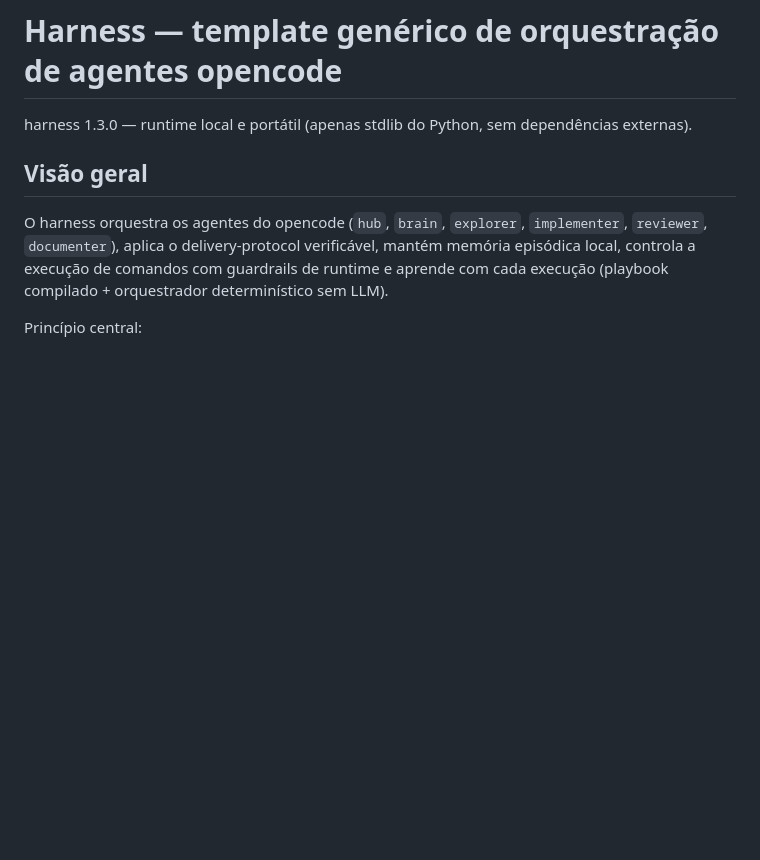
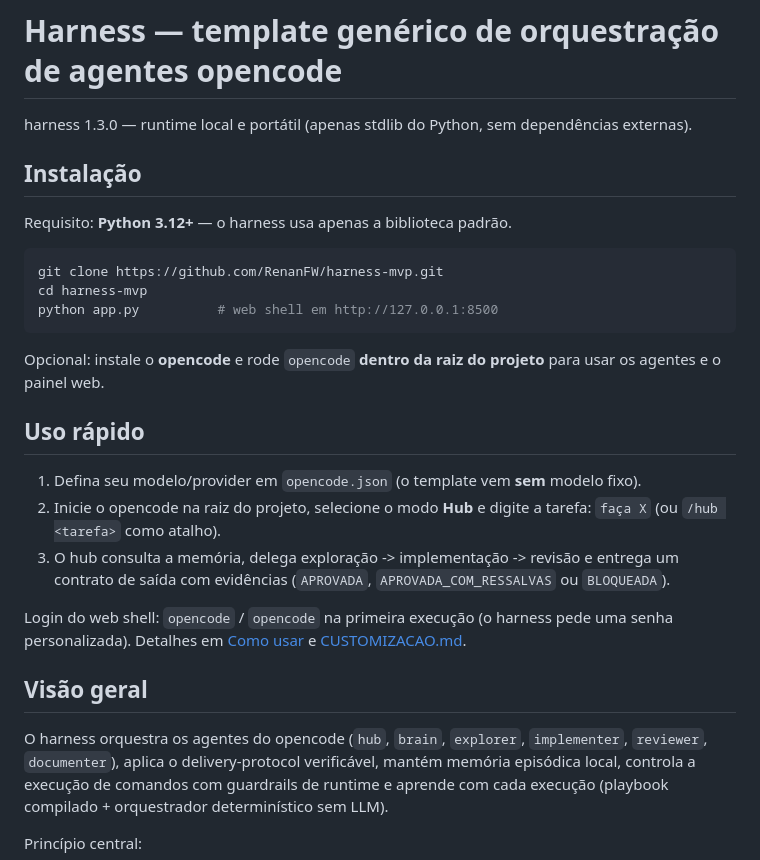
Before and after one commit to RenanFW/harness-mvp, a Markdown page: README.md, the part around the change. Drawn GitHub-style; blank space fills up the shorter version.

Commit message:
docs(readme): adiciona secoes de instalacao e uso rapido com foco no GitHub

````diff
--- a/README.md
+++ b/README.md
@@ -1,6 +1,32 @@
 # Harness — template genérico de orquestração de agentes opencode
 
 harness 1.3.0 — runtime local e portátil (apenas stdlib do Python, sem dependências externas).
+
+## Instalação
+
+Requisito: **Python 3.12+** — o harness usa apenas a biblioteca padrão.
+
+```bash
+git clone https://github.com/RenanFW/harness-mvp.git
+cd harness-mvp
+python app.py          # web shell em http://127.0.0.1:8500
+```
+
+Opcional: instale o **opencode** e rode `opencode` **dentro da raiz do projeto**
+para usar os agentes e o painel web.
+
+## Uso rápido
+
+1. Defina seu modelo/provider em `opencode.json` (o template vem **sem** modelo fixo).
+2. Inicie o opencode na raiz do projeto, selecione o modo **Hub** e digite a tarefa:
+   `faça X` (ou `/hub <tarefa>` como atalho).
+3. O hub consulta a memória, delega exploração -> implementação -> revisão e
+   entrega um contrato de saída com evidências (`APROVADA`,
+   `APROVADA_COM_RESSALVAS` ou `BLOQUEADA`).
+
+Login do web shell: `opencode` / `opencode` na primeira execução (o harness pede
+uma senha personalizada). Detalhes em [Como usar](#como-usar) e
+[CUSTOMIZACAO.md](CUSTOMIZACAO.md).
 
 ## Visão geral
 
````
